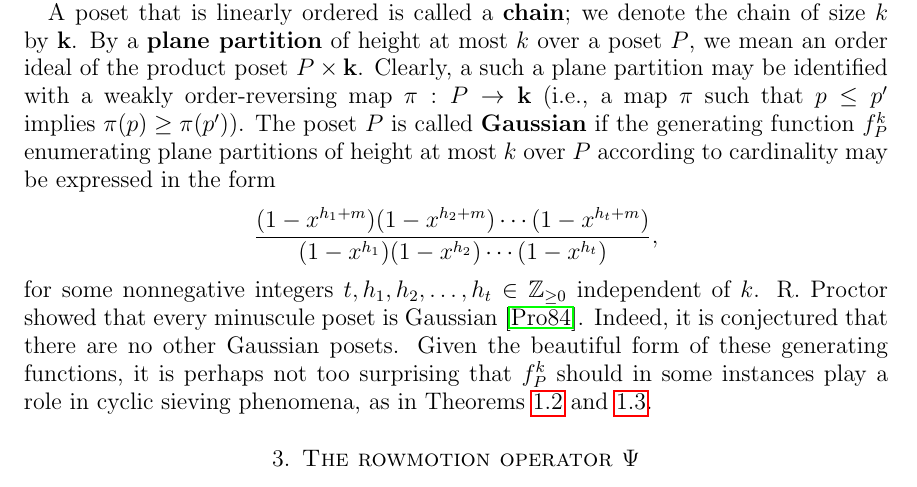
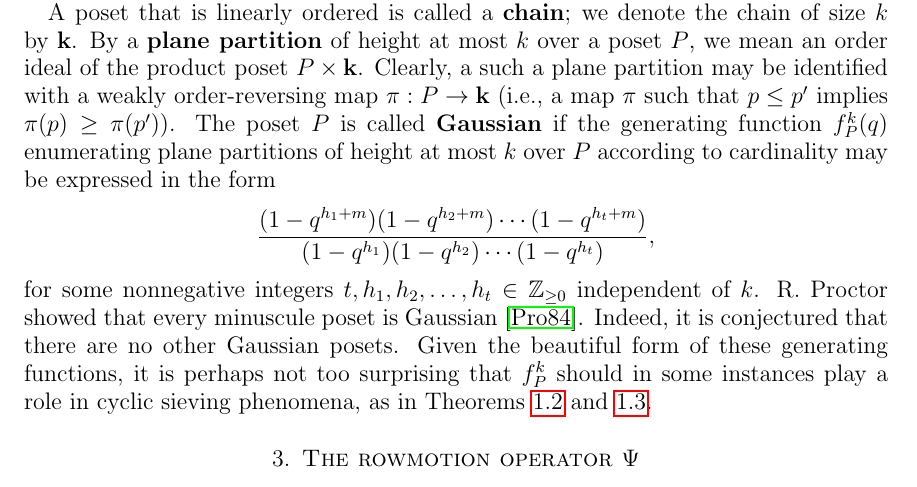
Before and after one commit to dogestoyevsky/ExceptionalPlanePartitions, a LaTeX paper (exceptionals4.tex): part of page 5 of 31, cut so that both start at the same text. Compiled offline with pdfLaTeX.

Commit message:
gaussian generating function in q

```diff
--- a/exceptionals4.tex
+++ b/exceptionals4.tex
@@ -333,9 +333,9 @@ Alternatively, one may obtain the minuscule posets via the geometry of certain g
 
 The minuscule posets are completely classified. We illustrate them here in Figures~\ref{fig:min_poset_E} and \ref{fig:min_poset}. Our focus will be on the {\bf propellers}, the {\bf Cayley-Moufang poset}, and the {\bf Freudenthal poset} as shown in Figures~\ref{fig:min_poset}C, \ref{fig:min_poset_E}A, and \ref{fig:min_poset_E}B, respectively. The propeller with $k$ elements ($k \geq 6$) is associated to the minuscule node that is not adjacent to the trivalent node in the $D_{\frac{k+2}{2}}$ Dynkin diagram, the Cayley-Moufang poset is associated to the unique minuscule simple root for $E_6$, and the Freudenthal poset is associated to the unique minuscule simple root for $E_7$ (cf.\ Figure~\ref{fig:minuscule}). The corresponding minuscule varieties are, respectively, even-dimensional quadric hypersurfaces, the octonionic projective plane (or Cayley-Moufang plane), and the Freudenthal variety. The remaining minuscule roots yield minuscule posets that are \emph{rectangles} or \emph{shifted staircases} (illustrated in Figure~\ref{fig:min_poset}A and B). These correspond respectively to type $A$ Grassmannians and to maximal orthogonal Grassmannians; we will not study these posets further in this paper.
 
-A poset that is linearly ordered is called a {\bf chain}; we denote the chain of size $k$ by $\mathbf{k}$. By a {\bf plane partition} of height at most $k$ over a poset $P$, we mean an order ideal of the product poset $P \times \mathbf{k}$.  Clearly, a such a plane partition may be identified with a weakly order-reversing map $\pi : P \to \mathbf{k}$ (i.e., a map $\pi$ such that $p \leq p'$ implies $\pi(p) \geq \pi(p')$). The poset $P$ is called {\bf Gaussian} if the generating function $f_P^k$ enumerating plane partitions of height at most $k$ over $P$ according to cardinality may be expressed in the form
+A poset that is linearly ordered is called a {\bf chain}; we denote the chain of size $k$ by $\mathbf{k}$. By a {\bf plane partition} of height at most $k$ over a poset $P$, we mean an order ideal of the product poset $P \times \mathbf{k}$.  Clearly, a such a plane partition may be identified with a weakly order-reversing map $\pi : P \to \mathbf{k}$ (i.e., a map $\pi$ such that $p \leq p'$ implies $\pi(p) \geq \pi(p')$). The poset $P$ is called {\bf Gaussian} if the generating function $f_P^k(q)$ enumerating plane partitions of height at most $k$ over $P$ according to cardinality may be expressed in the form
 \[
-\frac{(1 - x^{h_1 + m})(1 - x^{h_2 + m})\cdots(1 - x^{h_t + m})}{(1 - x^{h_1})(1 - x^{h_2})\cdots(1 - x^{h_t})},
+\frac{(1 - q^{h_1 + m})(1 - q^{h_2 + m})\cdots(1 - q^{h_t + m})}{(1 - q^{h_1})(1 - q^{h_2})\cdots(1 - q^{h_t})},
 \]
 for some nonnegative integers $t, h_1, h_2, \dots, h_t \in \mathbb{Z}_{\geq 0}$ independent of $k$.
 R.~Proctor showed that every minuscule poset is Gaussian \cite{Proctor}. Indeed, it is conjectured that there are no other Gaussian posets. Given the beautiful form of these generating functions, it is perhaps not too surprising that $f_P^k$ should in some instances play a role in cyclic sieving phenomena, as in Theorems~\ref{thm:exceptionals} and \ref{thm:propeller}.
```
Also changed, not shown: exceptionals4.pdf, 2 other files.
